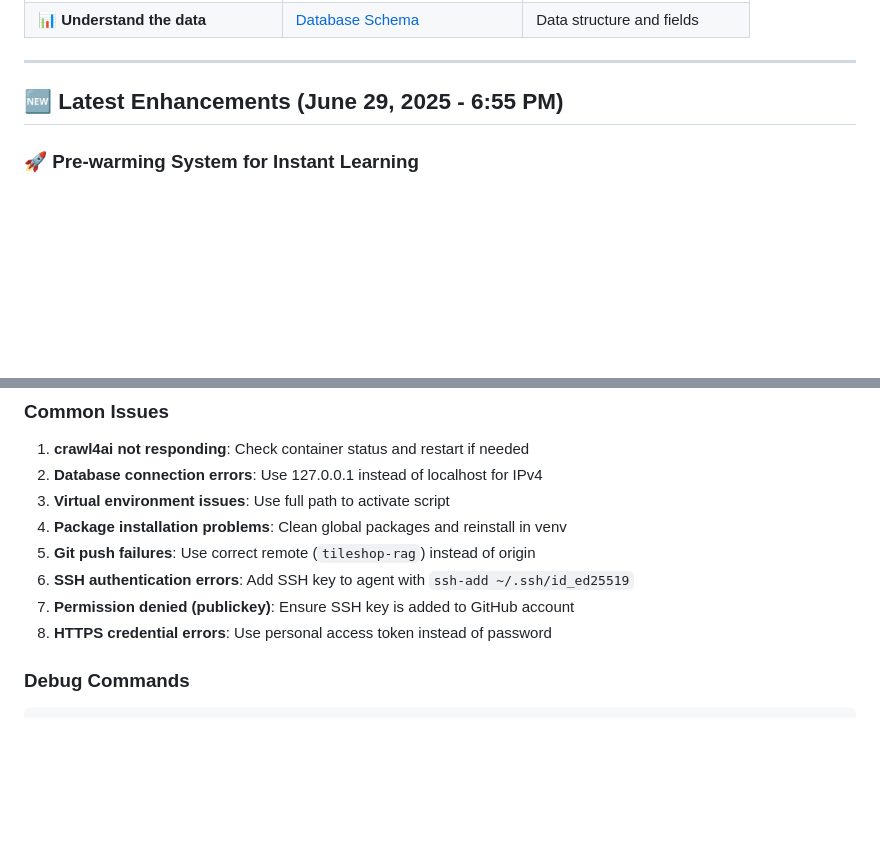
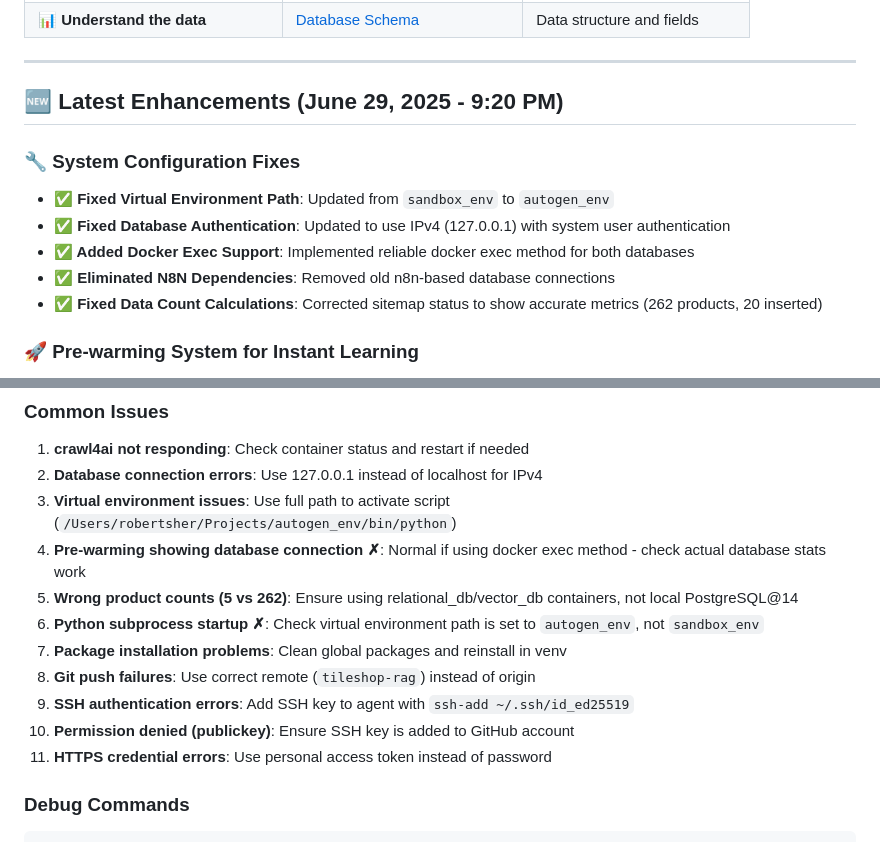
Before and after one commit to 1genadam/tileshop-rag, a Markdown page: README.md, 2 parts joined by grey strips. Drawn GitHub-style; blank space fills up the shorter version.

Commit message:
Update README with recent system fixes and troubleshooting
- Document virtual environment path fix (sandbox_env → autogen_env)
- Document database authentication improvements (IPv4 + system user)
- Document docker exec implementation for reliable database access
- Add troubleshooting entries for common pre-warming issues
- Update latest enhancements section with configuration fixes

🤖 Generated with [Claude Code](https://claude.ai/code)

Co-Authored-By: Claude <noreply@anthropic.com>

````diff
--- a/README.md
+++ b/README.md
@@ -40,7 +40,14 @@ A comprehensive e-commerce intelligence platform and AI-powered product discover
 
 ---
 
-## 🆕 **Latest Enhancements (June 29, 2025 - 6:55 PM)**
+## 🆕 **Latest Enhancements (June 29, 2025 - 9:20 PM)**
+
+### **🔧 System Configuration Fixes**
+- **✅ Fixed Virtual Environment Path**: Updated from `sandbox_env` to `autogen_env`
+- **✅ Fixed Database Authentication**: Updated to use IPv4 (127.0.0.1) with system user authentication
+- **✅ Added Docker Exec Support**: Implemented reliable docker exec method for both databases
+- **✅ Eliminated N8N Dependencies**: Removed old n8n-based database connections
+- **✅ Fixed Data Count Calculations**: Corrected sitemap status to show accurate metrics (262 products, 20 inserted)
 
 ### **🚀 Pre-warming System for Instant Learning**
 - **Eliminated 8-13 Second Delay**: Start Learning button now responds instantly
@@ -1481,12 +1488,15 @@ git branch --set-upstream-to=tileshop-rag/main main
 ### Common Issues
 1. **crawl4ai not responding**: Check container status and restart if needed
 2. **Database connection errors**: Use 127.0.0.1 instead of localhost for IPv4
-3. **Virtual environment issues**: Use full path to activate script
-4. **Package installation problems**: Clean global packages and reinstall in venv
-5. **Git push failures**: Use correct remote (`tileshop-rag`) instead of origin
-6. **SSH authentication errors**: Add SSH key to agent with `ssh-add ~/.ssh/id_ed25519`
-7. **Permission denied (publickey)**: Ensure SSH key is added to GitHub account
-8. **HTTPS credential errors**: Use personal access token instead of password
+3. **Virtual environment issues**: Use full path to activate script (`/Users/robertsher/Projects/autogen_env/bin/python`)
+4. **Pre-warming showing database connection ✗**: Normal if using docker exec method - check actual database stats work
+5. **Wrong product counts (5 vs 262)**: Ensure using relational_db/vector_db containers, not local PostgreSQL@14
+6. **Python subprocess startup ✗**: Check virtual environment path is set to `autogen_env`, not `sandbox_env`
+7. **Package installation problems**: Clean global packages and reinstall in venv
+8. **Git push failures**: Use correct remote (`tileshop-rag`) instead of origin
+9. **SSH authentication errors**: Add SSH key to agent with `ssh-add ~/.ssh/id_ed25519`
+10. **Permission denied (publickey)**: Ensure SSH key is added to GitHub account
+11. **HTTPS credential errors**: Use personal access token instead of password
 
 ### Debug Commands
 ```bash
````
